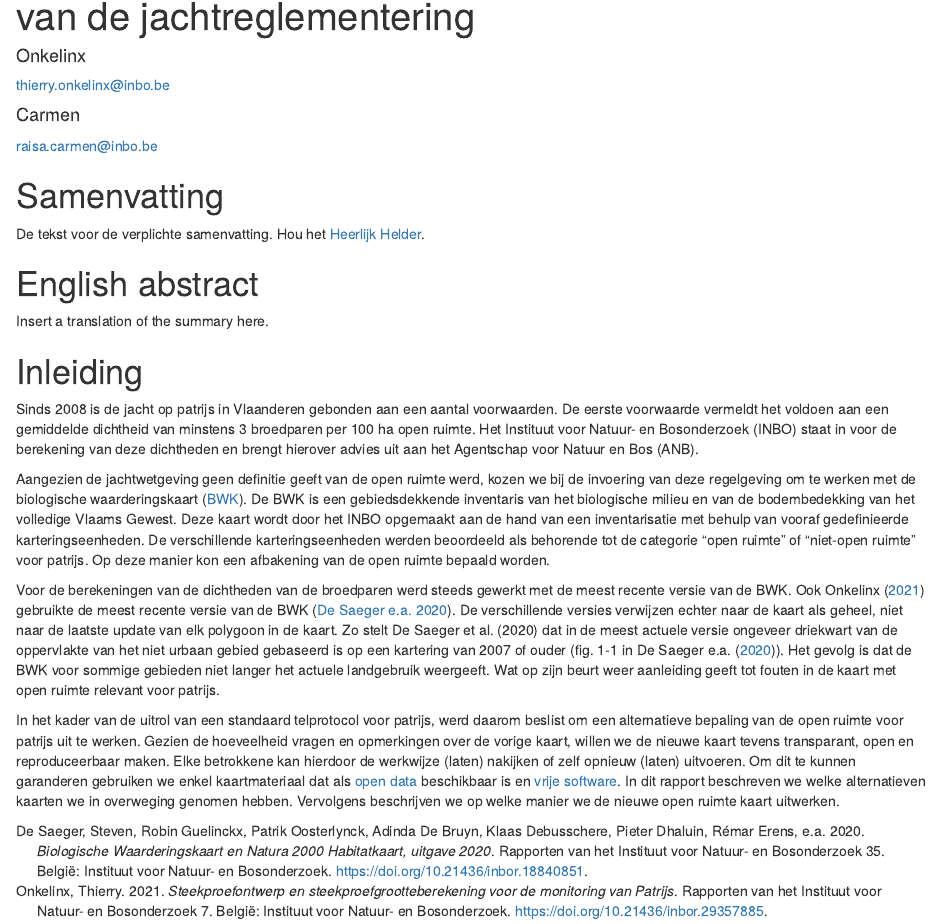
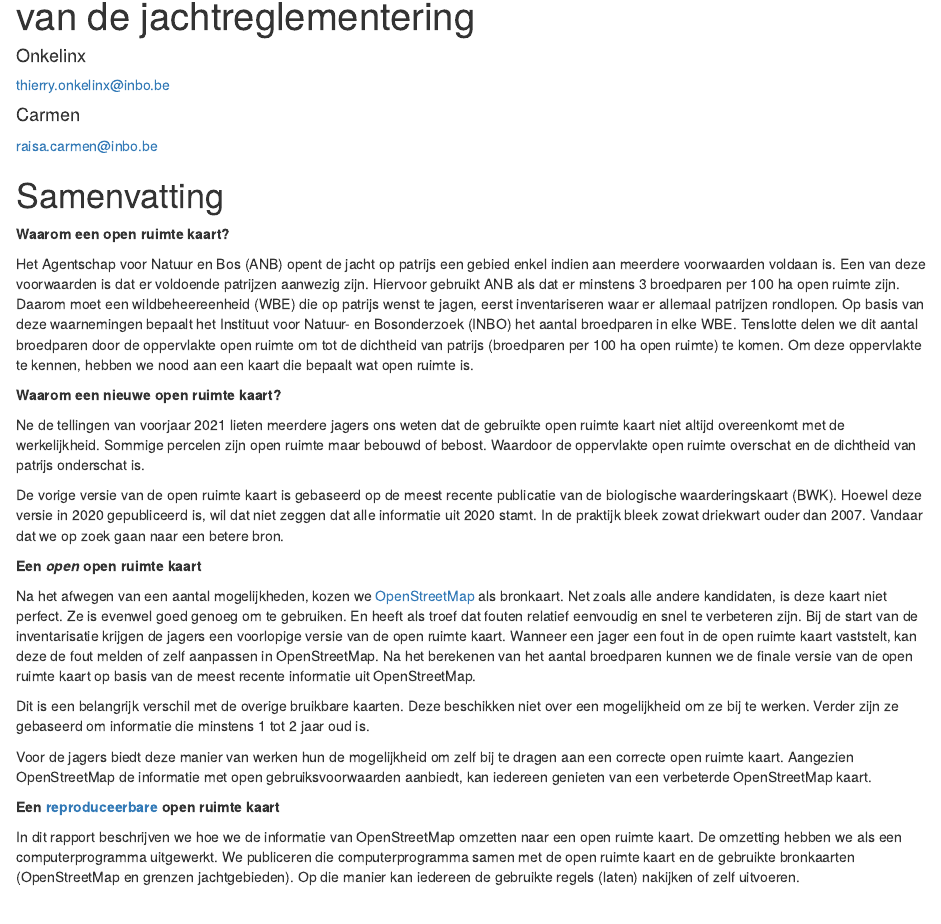
Before and after one commit to inbo/patrijs-steekproefkader, an R Markdown document (rapport/index.Rmd): the page in a window 1100 px wide, from 70 px down. Rendered offline with R 4.5, knitr and Pandoc, with nearby package versions; drawn as R Markdown's standard HTML page in place of the format the file asks for; some code elsewhere in the file could not run offline.

Commit message:
add dutch summary

```diff
--- a/rapport/_bookdown.yml
+++ b/rapport/_bookdown.yml
@@ -1,6 +1,7 @@
 book_filename: "steekproefkader.Rmd"
 output_dir: "../output"
 delete_merged_file: FALSE
+edit: https://github.com/inbo/patrijs-steekproefkader/edit/main/rapport/%s
 language:
   label:
     fig:    'Figuur '
--- a/rapport/index.Rmd
+++ b/rapport/index.Rmd
@@ -19,11 +19,15 @@ reviewer:
     email: "thomas.scheppers@inbo.be"
     orcid: 0000-0002-5098-9326
 year: 2022
+reportnr: 2
+depotnr: D/2022/3241/023
+doi: doi.org/10.21436/inbor.70809860
 
 # report specific options. See ?INBOmd::report() for full list and more details.
-shortauthor: Onkelinx, T.
+shortauthor: Onkelinx, T. & Carmen, R.
 corresponding: thierry.onkelinx@inbo.be
-cover_photo: tbd
+cover_photo: https://img5.vildaphoto.net/asset/l/117545.jpg
+cover_description: Roepende patrijs in maïsveld. © Yves Adams
 
 # pdf report specific options. See ?INBOmd::report() for full list and more details.
 embargo: 2021-12-10
@@ -46,8 +50,50 @@ output:
 
 # Samenvatting {-}
 
-De tekst voor de verplichte samenvatting.
-Hou het [Heerlijk Helder](https://overheid.vlaanderen.be/communicatie/heerlijk-helder).
+**Waarom een open ruimte kaart?**
+
+Het Agentschap voor Natuur en Bos (ANB) opent de jacht op patrijs een gebied enkel indien aan meerdere voorwaarden voldaan is.
+Een van deze voorwaarden is dat er voldoende patrijzen aanwezig zijn.
+Hiervoor gebruikt ANB als dat er minstens 3 broedparen per 100 ha open ruimte zijn.
+Daarom moet een wildbeheereenheid (WBE) die op patrijs wenst te jagen, eerst inventariseren waar er allemaal patrijzen rondlopen.
+Op basis van deze waarnemingen bepaalt het Instituut voor Natuur- en Bosonderzoek (INBO) het aantal broedparen in elke WBE.
+Tenslotte delen we dit aantal broedparen door de oppervlakte open ruimte om tot de dichtheid van patrijs (broedparen per 100 ha open ruimte) te komen.
+Om deze oppervlakte te kennen, hebben we nood aan een kaart die bepaalt wat open ruimte is.
+
+**Waarom een nieuwe open ruimte kaart?**
+
+Ne de tellingen van voorjaar 2021 lieten meerdere jagers ons weten dat de gebruikte open ruimte kaart niet altijd overeenkomt met de werkelijkheid.
+Sommige percelen zijn open ruimte maar bebouwd of bebost.
+Waardoor de oppervlakte open ruimte overschat en de dichtheid van patrijs onderschat is.
+
+De vorige versie van de open ruimte kaart is gebaseerd op de meest recente publicatie van de biologische waarderingskaart (BWK).
+Hoewel deze versie in 2020 gepubliceerd is, wil dat niet zeggen dat alle informatie uit 2020 stamt.
+In de praktijk bleek zowat driekwart ouder dan 2007.
+Vandaar dat we op zoek gaan naar een betere bron.
+
+**Een _open_ open ruimte kaart**
+
+Na het afwegen van een aantal mogelijkheden, kozen we [OpenStreetMap](https://www.openstreetmap.org) als bronkaart.
+Net zoals alle andere kandidaten, is deze kaart niet perfect.
+Ze is evenwel goed genoeg om te gebruiken.
+En heeft als troef dat fouten relatief eenvoudig en snel te verbeteren zijn.
+Bij de start van de inventarisatie krijgen de jagers een voorlopige versie van de open ruimte kaart.
+Wanneer een jager een fout in de open ruimte kaart vaststelt, kan deze de fout melden of zelf aanpassen in OpenStreetMap.
+Na het berekenen van het aantal broedparen kunnen we de finale versie van de open ruimte kaart op basis van de meest recente informatie uit OpenStreetMap.
+
+Dit is een belangrijk verschil met de overige bruikbare kaarten.
+Deze beschikken niet over een mogelijkheid om ze bij te werken.
+Verder zijn ze gebaseerd om informatie die minstens 1 tot 2 jaar oud is.
+
+Voor de jagers biedt deze manier van werken hun de mogelijkheid om zelf bij te dragen aan een correcte open ruimte kaart.
+Aangezien OpenStreetMap de informatie met open gebruiksvoorwaarden aanbiedt, kan iedereen genieten van een verbeterde OpenStreetMap kaart.
+
+**Een [reproduceerbare](https://nl.wikipedia.org/wiki/Reproduceerbaarheid) open ruimte kaart**
+
+In dit rapport beschrijven we hoe we de informatie van OpenStreetMap omzetten naar een open ruimte kaart.
+De omzetting hebben we als een computerprogramma uitgewerkt.
+We publiceren die computerprogramma samen met de open ruimte kaart en de gebruikte bronkaarten (OpenStreetMap en grenzen jachtgebieden).
+Op die manier kan iedereen de gebruikte regels (laten) nakijken of zelf uitvoeren.
 
 \benglish
 
```
Also changed, not shown: rapport/2_relevant.Rmd (+10 -1 lines), rapport/3_telblok.Rmd (+2 -2 lines), rapport/index.Rmd (1 more changed lines).
